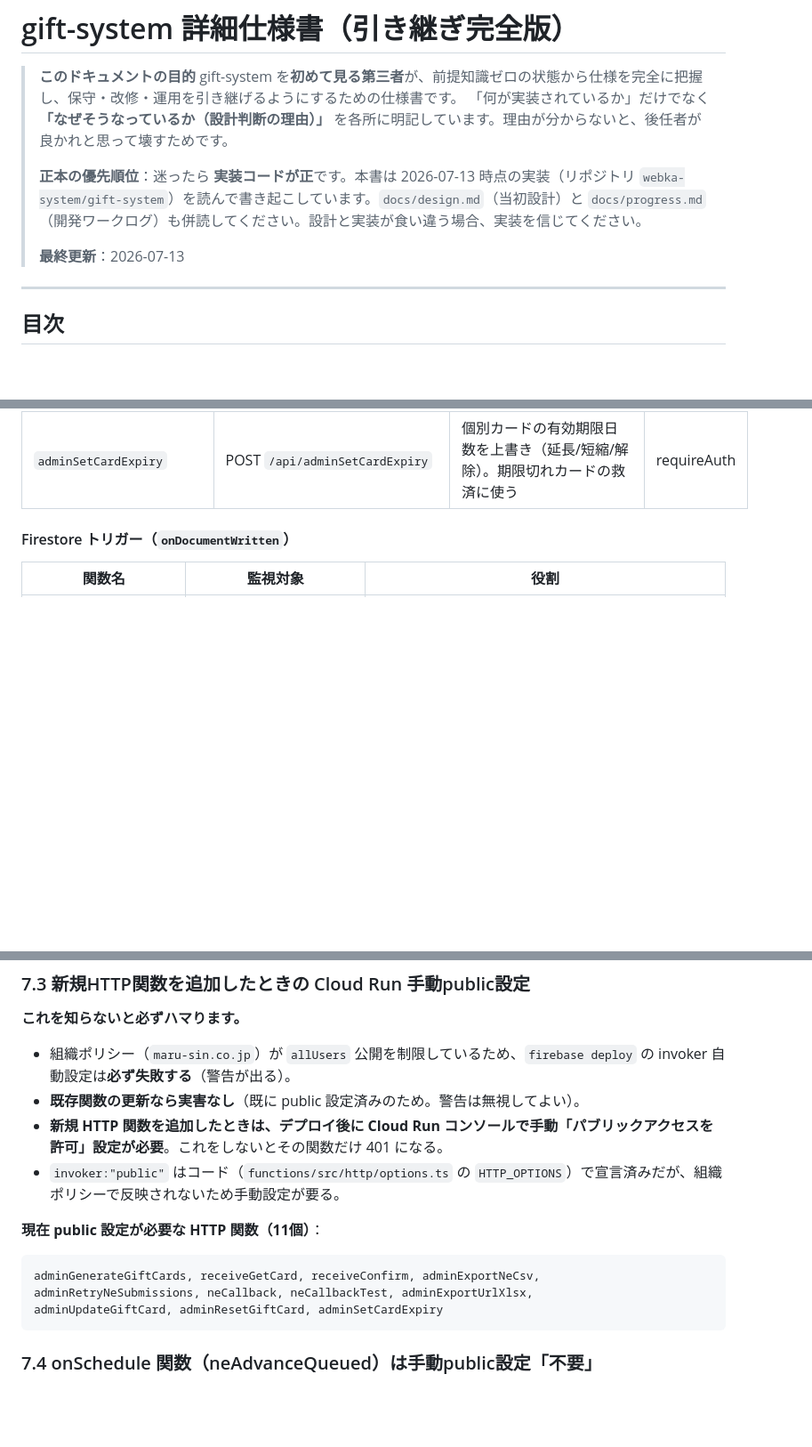
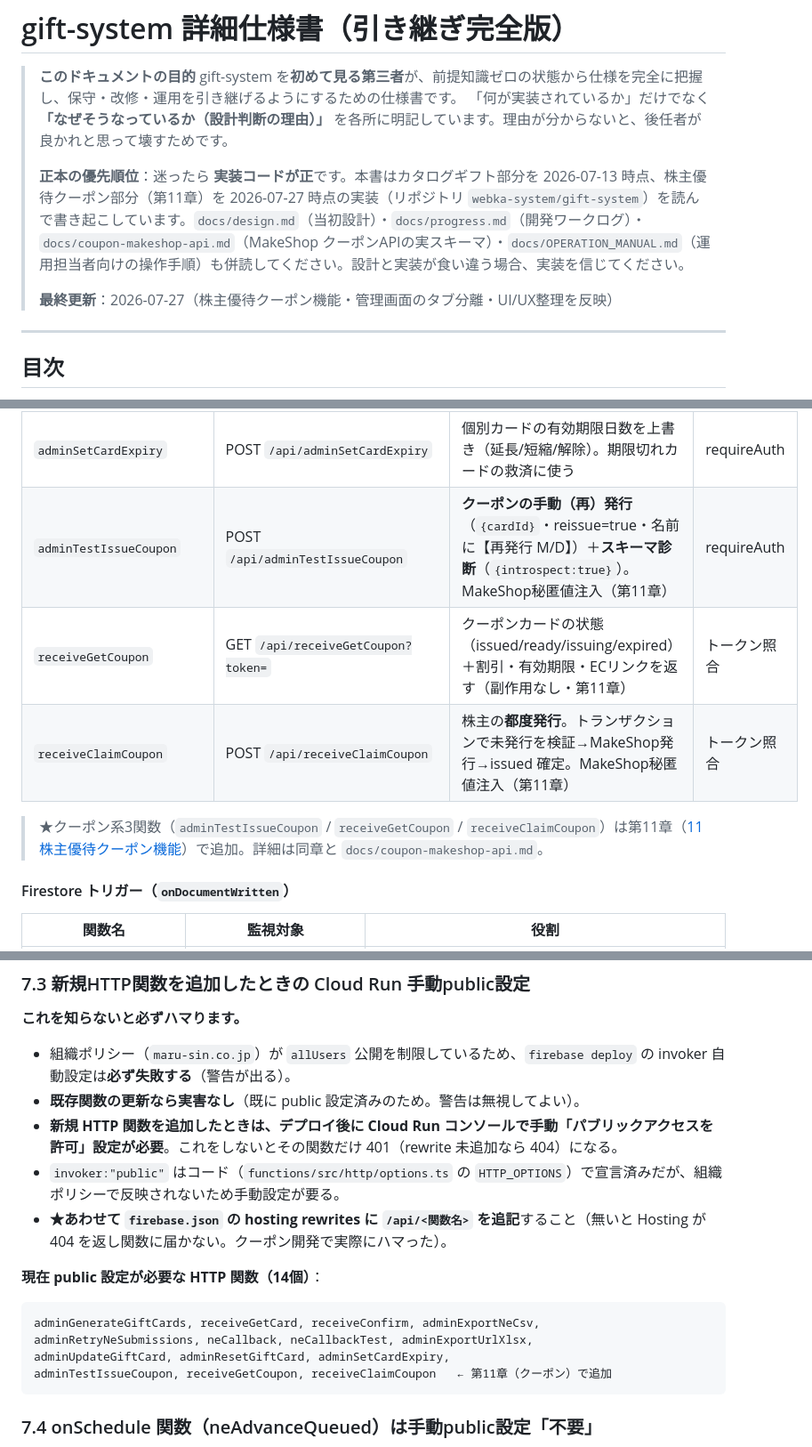
Before and after one commit to webka-system/gift-system, a Markdown page: docs/SPECIFICATION.md, 3 parts joined by grey strips. Shown at 89% size. GitHub-like rendering; blank space fills up the shorter version.

````diff
--- a/docs/SPECIFICATION.md
+++ b/docs/SPECIFICATION.md
@@ -4,9 +4,9 @@
 > gift-system を**初めて見る第三者**が、前提知識ゼロの状態から仕様を完全に把握し、保守・改修・運用を引き継げるようにするための仕様書です。
 > 「何が実装されているか」だけでなく **「なぜそうなっているか（設計判断の理由）」** を各所に明記しています。理由が分からないと、後任者が良かれと思って壊すためです。
 >
-> **正本の優先順位**：迷ったら **実装コードが正**です。本書は 2026-07-13 時点の実装（リポジトリ `webka-system/gift-system`）を読んで書き起こしています。`docs/design.md`（当初設計）と `docs/progress.md`（開発ワークログ）も併読してください。設計と実装が食い違う場合、実装を信じてください。
+> **正本の優先順位**：迷ったら **実装コードが正**です。本書はカタログギフト部分を 2026-07-13 時点、株主優待クーポン部分（第11章）を 2026-07-27 時点の実装（リポジトリ `webka-system/gift-system`）を読んで書き起こしています。`docs/design.md`（当初設計）・`docs/progress.md`（開発ワークログ）・`docs/coupon-makeshop-api.md`（MakeShop クーポンAPIの実スキーマ）・`docs/OPERATION_MANUAL.md`（運用担当者向けの操作手順）も併読してください。設計と実装が食い違う場合、実装を信じてください。
 >
-> **最終更新**：2026-07-13
+> **最終更新**：2026-07-27（株主優待クーポン機能・管理画面のタブ分離・UI/UX整理を反映）
 
 ---
 
@@ -140,6 +140,11 @@ Firebase Hosting の `rewrites`（`firebase.json`）で `/api/<関数名>` か
 | `adminUpdateGiftCard` | POST `/api/adminUpdateGiftCard` | 使用済みカードの受注内容（商品・住所・メール・配達希望）を管理者が上書き編集 | requireAuth |
 | `adminResetGiftCard` | POST `/api/adminResetGiftCard` | 使用済み→未使用へ戻す（やり直し）。戻す直前の内容を履歴に保存 | requireAuth |
 | `adminSetCardExpiry` | POST `/api/adminSetCardExpiry` | 個別カードの有効期限日数を上書き（延長/短縮/解除）。期限切れカードの救済に使う | requireAuth |
+| `adminTestIssueCoupon` | POST `/api/adminTestIssueCoupon` | **クーポンの手動（再）発行**（`{cardId}`・reissue=true・名前に【再発行 M/D】）＋**スキーマ診断**（`{introspect:true}`）。MakeShop秘匿値注入（第11章） | requireAuth |
+| `receiveGetCoupon` | GET `/api/receiveGetCoupon?token=` | クーポンカードの状態（issued/ready/issuing/expired）＋割引・有効期限・ECリンクを返す（副作用なし・第11章） | トークン照合 |
+| `receiveClaimCoupon` | POST `/api/receiveClaimCoupon` | 株主の**都度発行**。トランザクションで未発行を検証→MakeShop発行→issued 確定。MakeShop秘匿値注入（第11章） | トークン照合 |
+
+> ★クーポン系3関数（`adminTestIssueCoupon` / `receiveGetCoupon` / `receiveClaimCoupon`）は第11章（[11 株主優待クーポン機能](#11-株主優待クーポン機能kindcoupon)）で追加。詳細は同章と `docs/coupon-makeshop-api.md`。
 
 #### Firestore トリガー（`onDocumentWritten`）
 
@@ -739,14 +749,16 @@ node scripts/sync-shared.js
 
 - 組織ポリシー（`maru-sin.co.jp`）が `allUsers` 公開を制限しているため、`firebase deploy` の invoker 自動設定は**必ず失敗する**（警告が出る）。
 - **既存関数の更新なら実害なし**（既に public 設定済みのため。警告は無視してよい）。
-- **新規 HTTP 関数を追加したときは、デプロイ後に Cloud Run コンソールで手動「パブリックアクセスを許可」設定が必要**。これをしないとその関数だけ 401 になる。
+- **新規 HTTP 関数を追加したときは、デプロイ後に Cloud Run コンソールで手動「パブリックアクセスを許可」設定が必要**。これをしないとその関数だけ 401（rewrite 未追加なら 404）になる。
 - `invoker:"public"` はコード（`functions/src/http/options.ts` の `HTTP_OPTIONS`）で宣言済みだが、組織ポリシーで反映されないため手動設定が要る。
+- **★あわせて `firebase.json` の hosting rewrites に `/api/<関数名>` を追記**すること（無いと Hosting が 404 を返し関数に届かない。クーポン開発で実際にハマった）。
 
-**現在 public 設定が必要な HTTP 関数（11個）**：
+**現在 public 設定が必要な HTTP 関数（14個）**：
 ```
 adminGenerateGiftCards, receiveGetCard, receiveConfirm, adminExportNeCsv,
 adminRetryNeSubmissions, neCallback, neCallbackTest, adminExportUrlXlsx,
-adminUpdateGiftCard, adminResetGiftCard, adminSetCardExpiry
+adminUpdateGiftCard, adminResetGiftCard, adminSetCardExpiry,
+adminTestIssueCoupon, receiveGetCoupon, receiveClaimCoupon   ← 第11章（クーポン）で追加
 ```
 
 ### 7.4 onSchedule 関数（neAdvanceQueued）は手動public設定「不要」
````
Also changed, not shown: other parts of docs/SPECIFICATION.md (+27 -9 lines), docs/OPERATION_MANUAL.md (added, +287 -0 lines).
